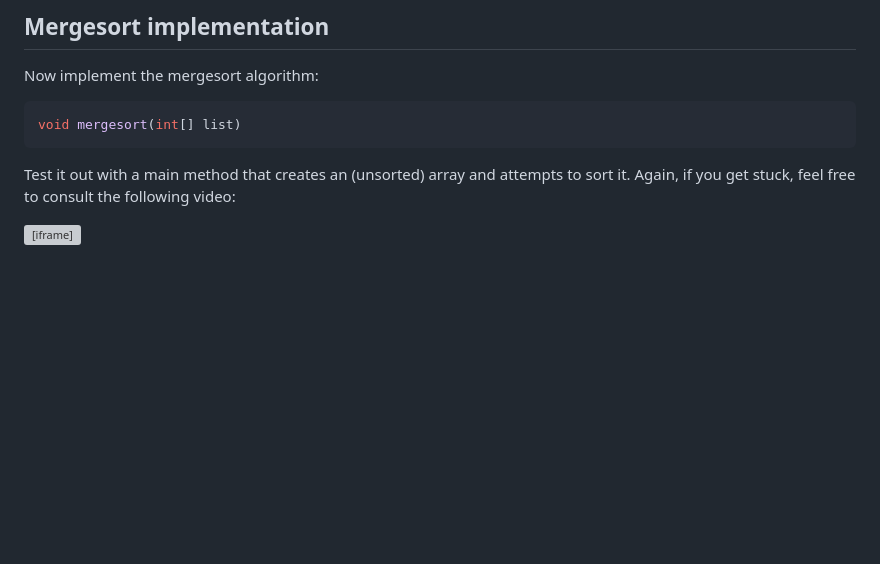
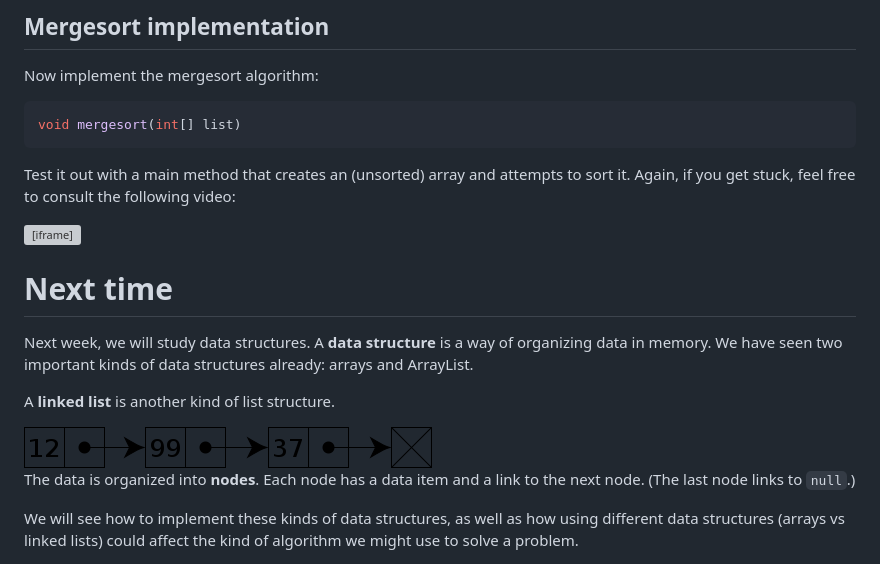
Before and after one commit to atharaq/atharaq.github.io, a Markdown page: cs2/lesson23.md, the part around the change. Rendered like a GitHub page; pictures changed too: cs2/singly_linked_list.png (added); blank space fills up the shorter version; grey boxes are pictures that could not be loaded.

Commit message:
added a hint to next time

```diff
--- a/cs2/lesson23.md
+++ b/cs2/lesson23.md
@@ -110,3 +110,15 @@ Test it out with a main method that creates an (unsorted) array and attempts to
 <div class="youtube-container">
 <iframe src="https://www.youtube.com/embed/BmUFrtA7fco" title="YouTube video player" frameborder="0" allow="accelerometer; autoplay; clipboard-write; encrypted-media; gyroscope; picture-in-picture" allowfullscreen></iframe>
 </div>
+
+# Next time
+
+Next week, we will study data structures. A **data structure** is a way of organizing data in memory. We have seen two important kinds of data structures already: arrays and ArrayList.
+
+A **linked list** is another kind of list structure.
+
+<img src="singly_linked_list.png" alt="Singly linked list diagram, Wikimedia Commons" class="noreverse" />
+
+The data is organized into **nodes**. Each node has a data item and a link to the next node. (The last node links to `null`.)
+
+We will see how to implement these kinds of data structures, as well as how using different data structures (arrays vs linked lists) could affect the kind of algorithm we might use to solve a problem.
```
Also changed, not shown: cs2/index.md (+1 -0 lines).
